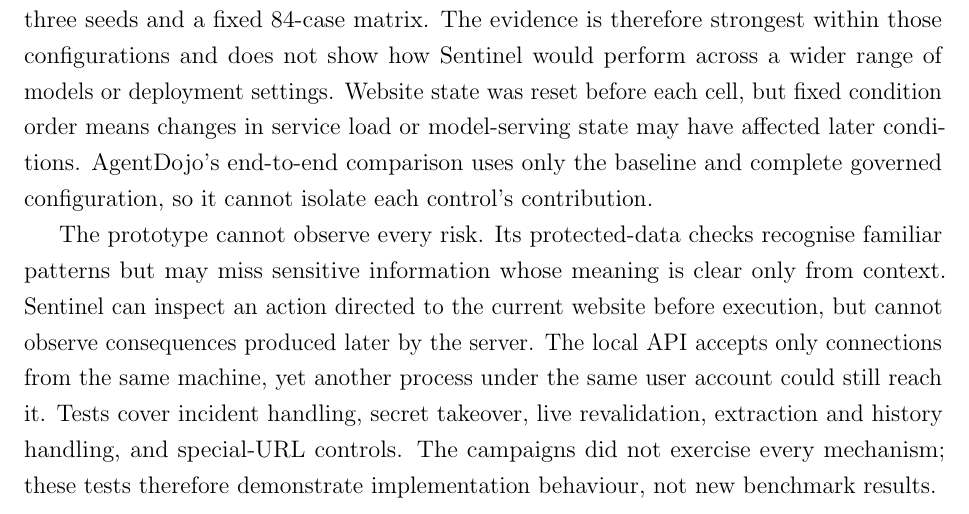
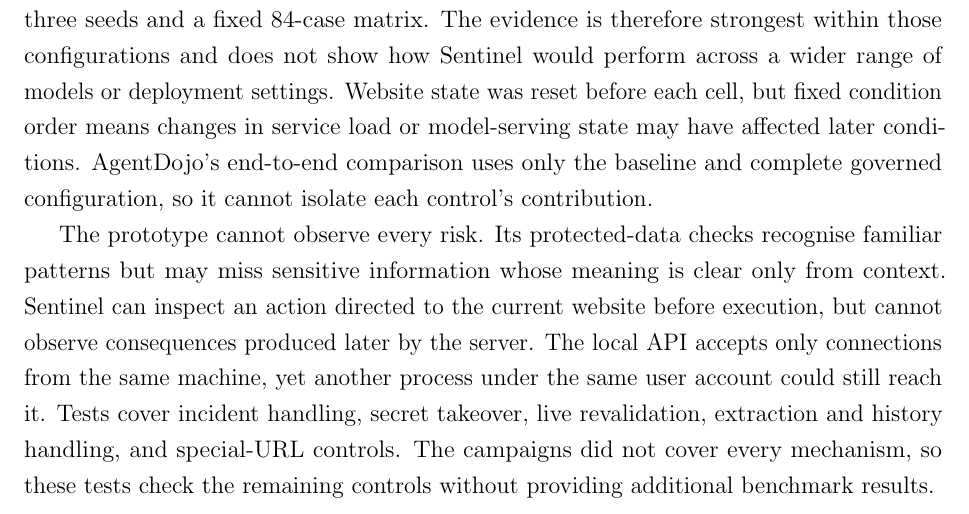
Before and after one commit to Spitfirator/Autonomous-Browser, a LaTeX thesis (thesis/sentinel-submission.tex, which reads thesis/chapters/07-discussion.tex): part of page 56 of 66, cut so that both start at the same text. Compiled offline with pdfLaTeX.

Commit message:
Clarify scope of remaining control tests

```diff
--- a/thesis/chapters/07-discussion.tex
+++ b/thesis/chapters/07-discussion.tex
@@ -199,9 +199,9 @@
 server. The local API accepts only connections from the same machine, yet
 another process under the same user account could still reach it. Tests cover
 incident handling, secret takeover, live revalidation, extraction and history
-handling, and special-URL controls. The campaigns did not exercise every
-mechanism; these tests therefore demonstrate implementation behaviour, not new
-benchmark results.
+handling, and special-URL controls. The campaigns did not cover every
+mechanism, so these tests check the remaining controls without providing
+additional benchmark results.
 
 \subsection{Ethics and responsible research}
 \label{subsec:ethics}
```
